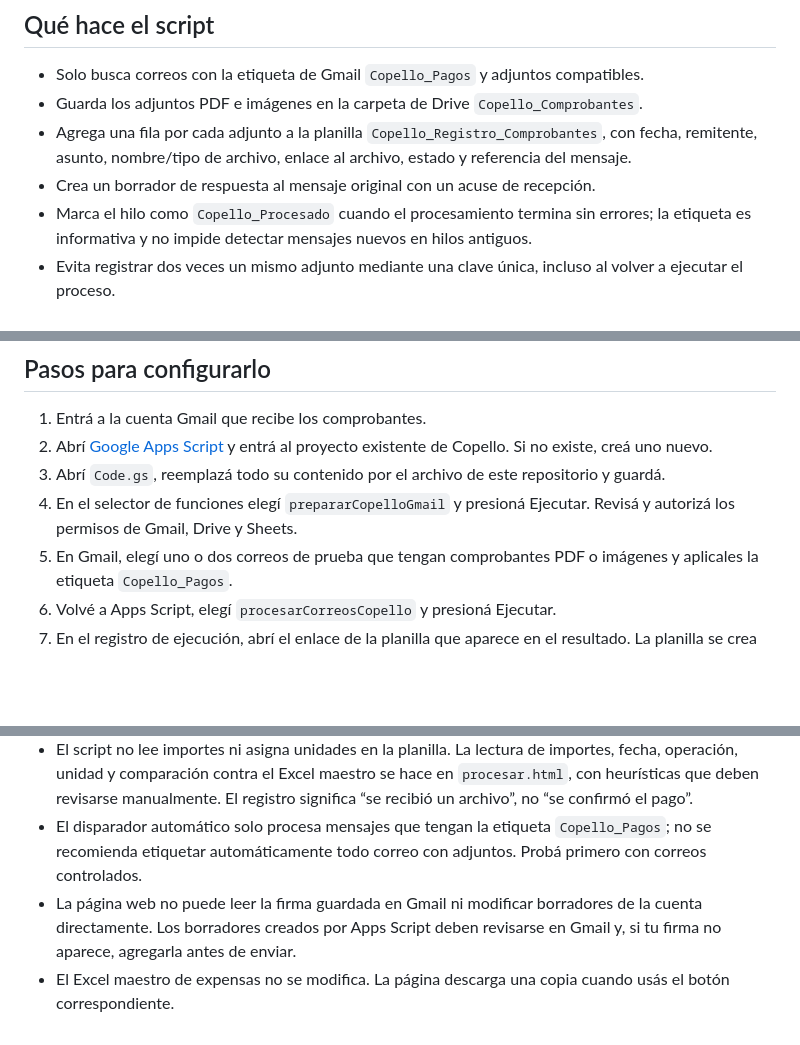
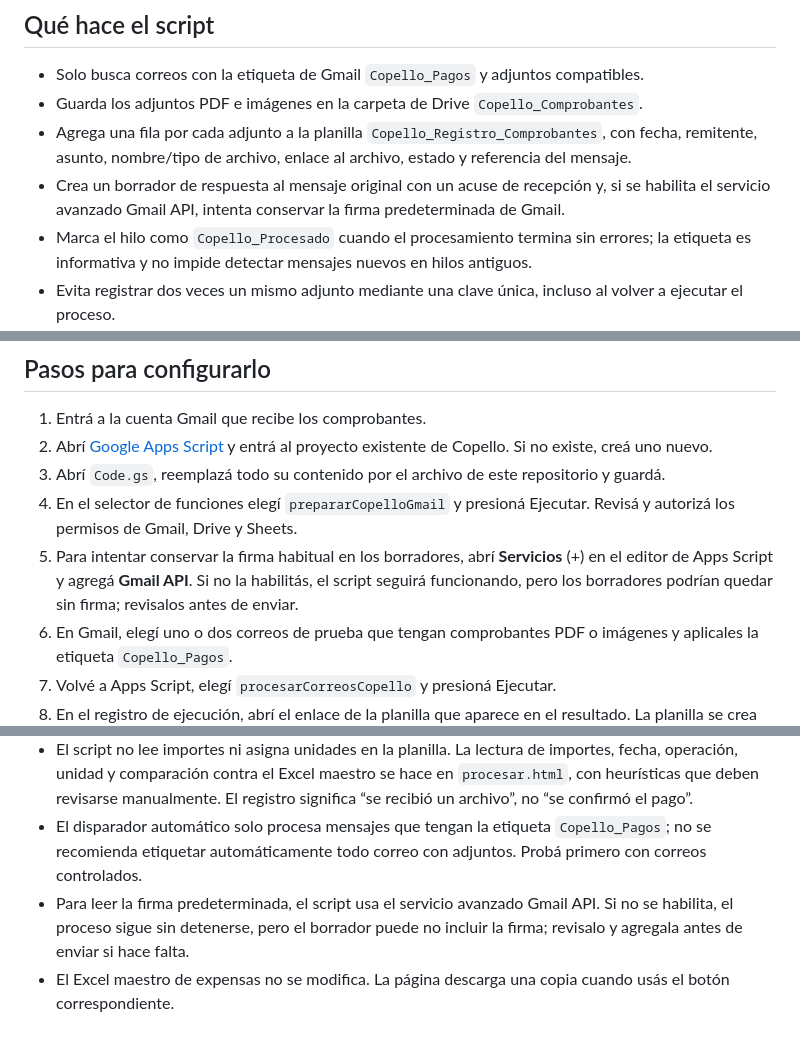
Before and after one commit to MTR-Web/Copello-, a Markdown page: integracion-gmail/README.md, 3 parts joined by grey strips. Rendered like a GitHub page; blank space fills up the shorter version.

Commit message:
Document signature preservation and improved Excel receipt matching

```diff
--- a/integracion-gmail/README.md
+++ b/integracion-gmail/README.md
@@ -7,7 +7,7 @@ Esta integración gratuita usa Google Apps Script, Gmail, Google Drive y Google
 - Solo busca correos con la etiqueta de Gmail `Copello_Pagos` y adjuntos compatibles.
 - Guarda los adjuntos PDF e imágenes en la carpeta de Drive `Copello_Comprobantes`.
 - Agrega una fila por cada adjunto a la planilla `Copello_Registro_Comprobantes`, con fecha, remitente, asunto, nombre/tipo de archivo, enlace al archivo, estado y referencia del mensaje.
-- Crea un borrador de respuesta al mensaje original con un acuse de recepción.
+- Crea un borrador de respuesta al mensaje original con un acuse de recepción y, si se habilita el servicio avanzado Gmail API, intenta conservar la firma predeterminada de Gmail.
 - Marca el hilo como `Copello_Procesado` cuando el procesamiento termina sin errores; la etiqueta es informativa y no impide detectar mensajes nuevos en hilos antiguos.
 - Evita registrar dos veces un mismo adjunto mediante una clave única, incluso al volver a ejecutar el proceso.
 - **No envía correos automáticamente.**
@@ -27,6 +27,7 @@ La página tiene una opción para importar el CSV exportado desde la planilla de
 2. Abrí [Google Apps Script](https://script.google.com/) y entrá al proyecto existente de Copello. Si no existe, creá uno nuevo.
 3. Abrí `Code.gs`, reemplazá todo su contenido por el archivo de este repositorio y guardá.
 4. En el selector de funciones elegí `prepararCopelloGmail` y presioná Ejecutar. Revisá y autorizá los permisos de Gmail, Drive y Sheets.
+5. Para intentar conservar la firma habitual en los borradores, abrí **Servicios** (+) en el editor de Apps Script y agregá **Gmail API**. Si no la habilitás, el script seguirá funcionando, pero los borradores podrían quedar sin firma; revisalos antes de enviar.
 5. En Gmail, elegí uno o dos correos de prueba que tengan comprobantes PDF o imágenes y aplicales la etiqueta `Copello_Pagos`.
 6. Volvé a Apps Script, elegí `procesarCorreosCopello` y presioná Ejecutar.
 7. En el registro de ejecución, abrí el enlace de la planilla que aparece en el resultado. La planilla se crea en `Mi unidad` (raíz de Google Drive), fuera de la carpeta `Copello_Comprobantes`, que solo guarda los adjuntos. También podés revisar esa carpeta y los borradores en Gmail.
@@ -42,5 +43,5 @@ La página tiene una opción para importar el CSV exportado desde la planilla de
 - Si hay un error parcial, revisá la planilla, Drive y Borradores antes de volver a ejecutar para evitar registros duplicados.
 - El script no lee importes ni asigna unidades en la planilla. La lectura de importes, fecha, operación, unidad y comparación contra el Excel maestro se hace en `procesar.html`, con heurísticas que deben revisarse manualmente. El registro significa “se recibió un archivo”, no “se confirmó el pago”.
 - El disparador automático solo procesa mensajes que tengan la etiqueta `Copello_Pagos`; no se recomienda etiquetar automáticamente todo correo con adjuntos. Probá primero con correos controlados.
-- La página web no puede leer la firma guardada en Gmail ni modificar borradores de la cuenta directamente. Los borradores creados por Apps Script deben revisarse en Gmail y, si tu firma no aparece, agregarla antes de enviar.
+- Para leer la firma predeterminada, el script usa el servicio avanzado Gmail API. Si no se habilita, el proceso sigue sin detenerse, pero el borrador puede no incluir la firma; revisalo y agregala antes de enviar si hace falta.
 - El Excel maestro de expensas no se modifica. La página descarga una copia cuando usás el botón correspondiente.
```
